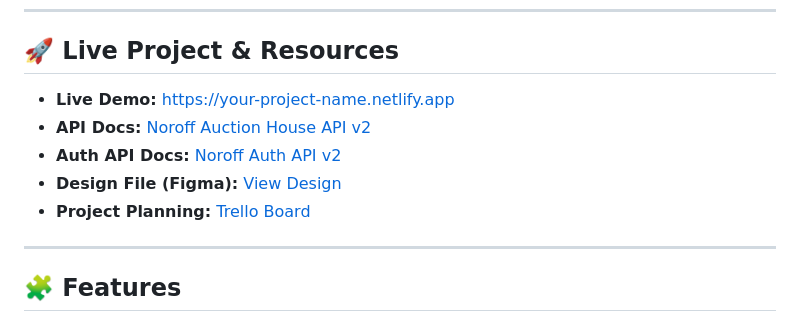
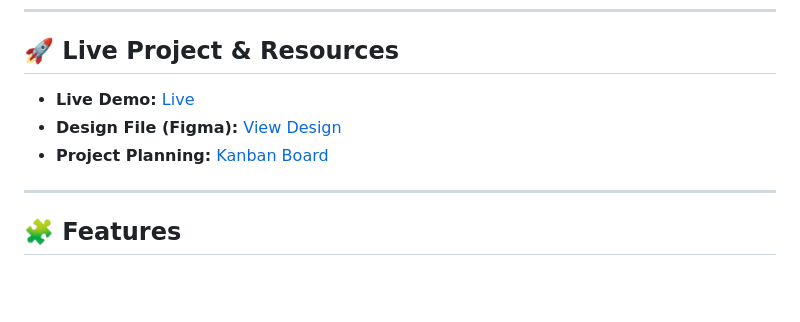
Before and after one commit to Nirush4/Auction-House, a Markdown page: README.md, the part around the change. GitHub-like rendering; blank space fills up the shorter version.

Commit message:
Revise project resources in README
Updated links for live demo, design file, and project planning.

```diff
--- a/README.md
+++ b/README.md
@@ -9,11 +9,9 @@ The goal is to create a responsive, accessible, and user-friendly interface that
 
 ## 🚀 Live Project & Resources
 
-- **Live Demo:** [https://your-project-name.netlify.app](https://your-project-name.netlify.app)
-- **API Docs:** [Noroff Auction House API v2](https://docs.noroff.dev/docs/v2/auction/overview)
-- **Auth API Docs:** [Noroff Auth API v2](https://docs.noroff.dev/docs/v2/auth/overview)
-- **Design File (Figma):** [View Design](https://www.figma.com/)
-- **Project Planning:** [Trello Board](https://trello.com/)
+- **Live Demo:** [Live](https://auctionn-house.netlify.app/)
+- **Design File (Figma):** [View Design](https://www.figma.com/design/24nEKpFa9DxvuXji5oADrA/Auction-House?node-id=0-1&t=Y3NHqNFoxxfqlW0W-1)
+- **Project Planning:** [Kanban Board](https://github.com/users/Nirush4/projects/12)
 
 ---
 
```
